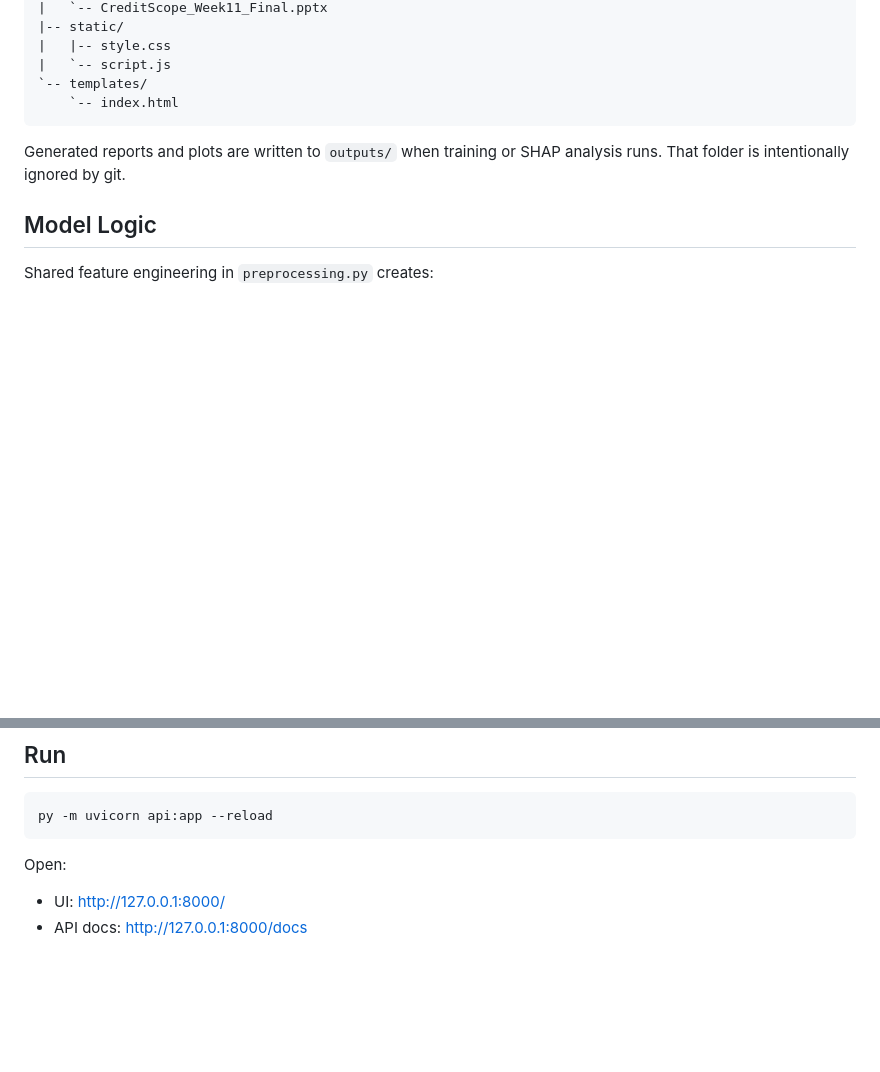
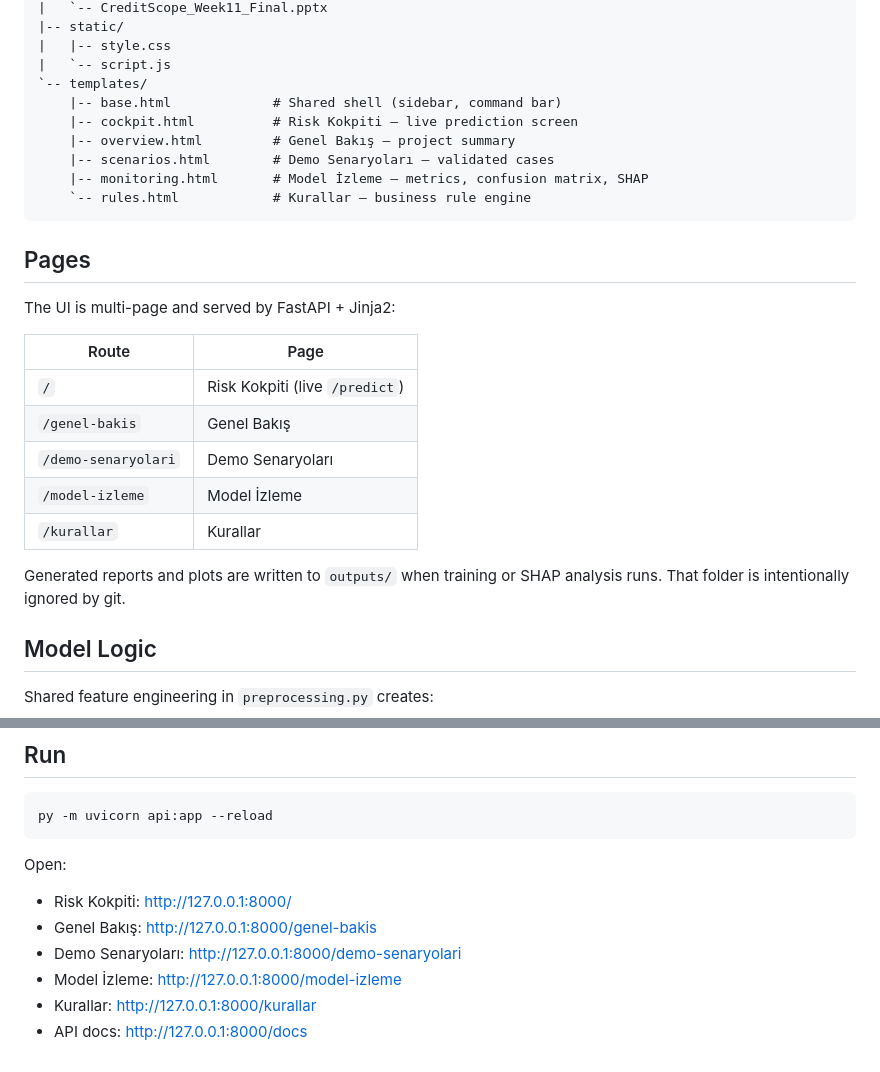
Before and after one commit to NyancatGo/CreditScope, a Markdown page: README.md, 2 parts joined by grey strips. Drawn GitHub-style; blank space fills up the shorter version.

````diff
--- a/README.md
+++ b/README.md
@@ -29,8 +29,25 @@ CreditScope/
 |   |-- style.css
 |   `-- script.js
 `-- templates/
-    `-- index.html
+    |-- base.html             # Shared shell (sidebar, command bar)
+    |-- cockpit.html          # Risk Kokpiti — live prediction screen
+    |-- overview.html         # Genel Bakış — project summary
+    |-- scenarios.html        # Demo Senaryoları — validated cases
+    |-- monitoring.html       # Model İzleme — metrics, confusion matrix, SHAP
+    `-- rules.html            # Kurallar — business rule engine
 ```
+
+## Pages
+
+The UI is multi-page and served by FastAPI + Jinja2:
+
+| Route | Page |
+| --- | --- |
+| `/` | Risk Kokpiti (live `/predict`) |
+| `/genel-bakis` | Genel Bakış |
+| `/demo-senaryolari` | Demo Senaryoları |
+| `/model-izleme` | Model İzleme |
+| `/kurallar` | Kurallar |
 
 Generated reports and plots are written to `outputs/` when training or SHAP analysis runs. That folder is intentionally ignored by git.
 
@@ -112,5 +129,9 @@ py -m uvicorn api:app --reload
 
 Open:
 
-- UI: http://127.0.0.1:8000/
+- Risk Kokpiti: http://127.0.0.1:8000/
+- Genel Bakış: http://127.0.0.1:8000/genel-bakis
+- Demo Senaryoları: http://127.0.0.1:8000/demo-senaryolari
+- Model İzleme: http://127.0.0.1:8000/model-izleme
+- Kurallar: http://127.0.0.1:8000/kurallar
 - API docs: http://127.0.0.1:8000/docs
````
Also changed, not shown: static/figures/confusion_matrix_week10.png (added), static/figures/model_comparison_grouped_bar_week10.png (added), static/figures/shap_false_negative_week10.png (added), static/figures/shap_false_positive_week10.png (added), 11 other files.
